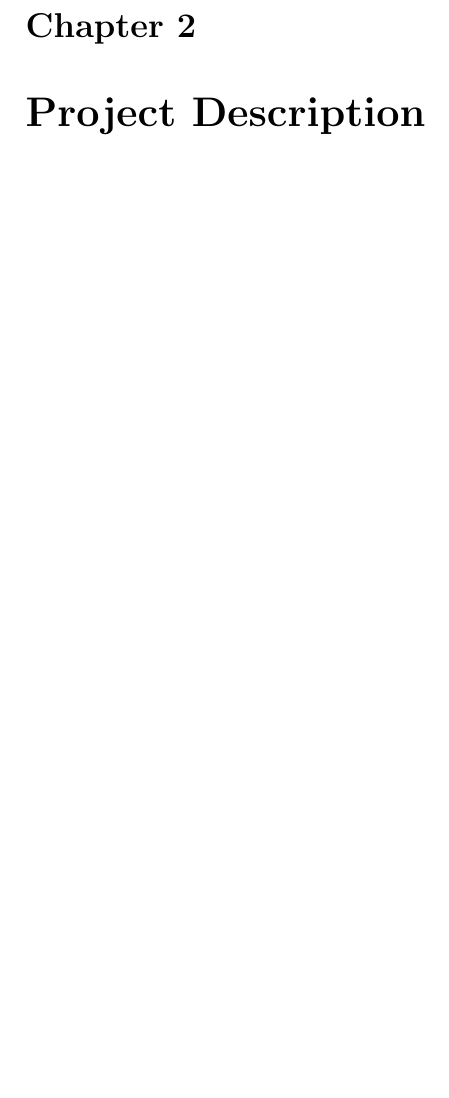
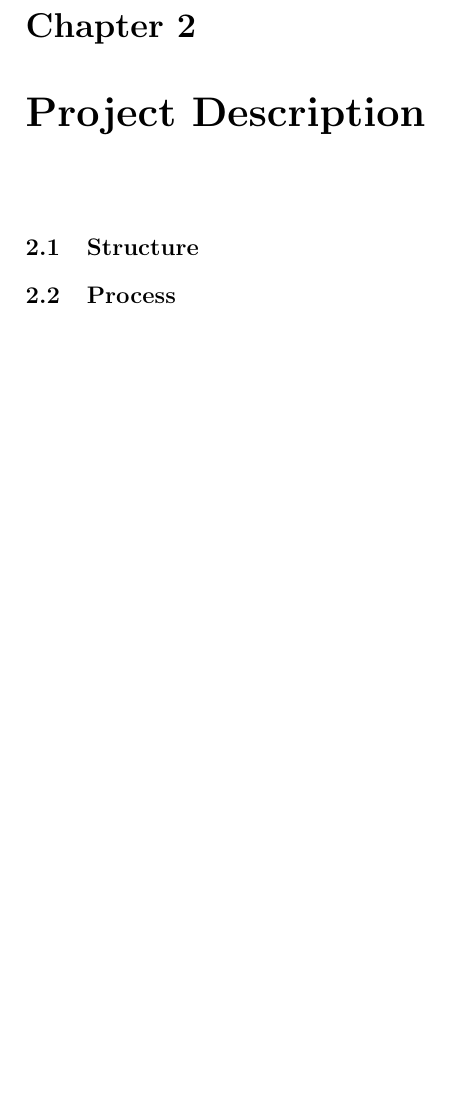
Before and after one commit to aslakjohansen/report-writing, a LaTeX thesis (doc/report-writing.tex): part of page 6 of 22, cut so that both start at the same text, the shorter picture padded with empty space. Compiled offline with pdfLaTeX.

Commit message:
Structure for the project description section

```diff
--- a/doc/report-writing.tex
+++ b/doc/report-writing.tex
@@ -111,6 +111,10 @@ At SDU there are a few deadlines to be concerned with. These are:
 %%%%%%%%%%%%%%%%%%%%%%%%%%%%%%%%%%%%%%%%%%%%%%%%%%%%%%%%%%%% Project Description
 \chapter{Project Description}
 \label{sec:projectdesc}
+
+\section{Structure}
+
+\section{Process}
 
 %%%%%%%%%%%%%%%%%%%%%%%%%%%%%%%%%%%%%%%%%%%%%%%%%%%%%%%%%%%%%%%%%%%%%%%%%%%%%%%%
 %%%%%%%%%%%%%%%%%%%%%%%%%%%%%%%%%%%%%%%%%%%%%%%%%%%%%%%%%%%%%%%%%%%% First Steps
```
